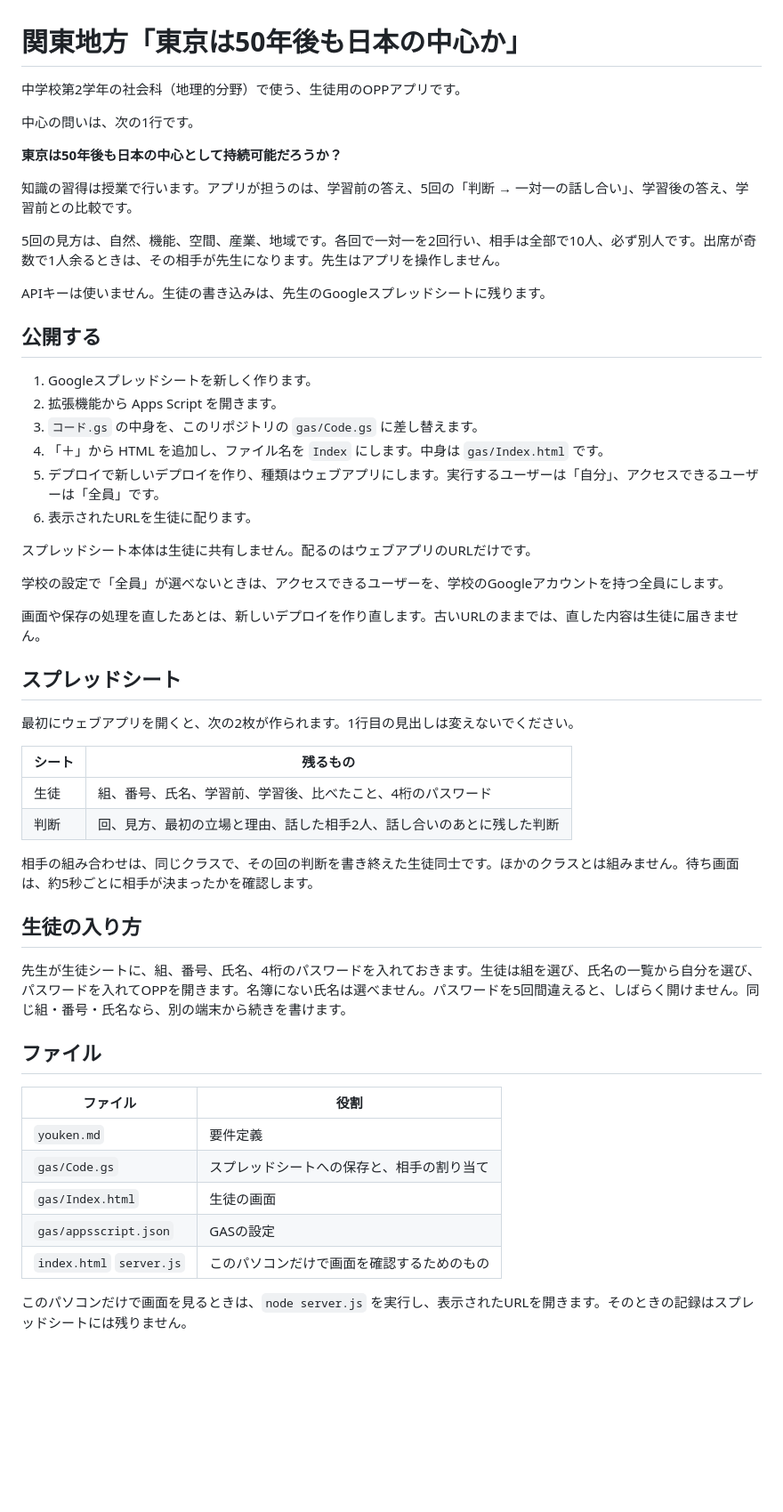
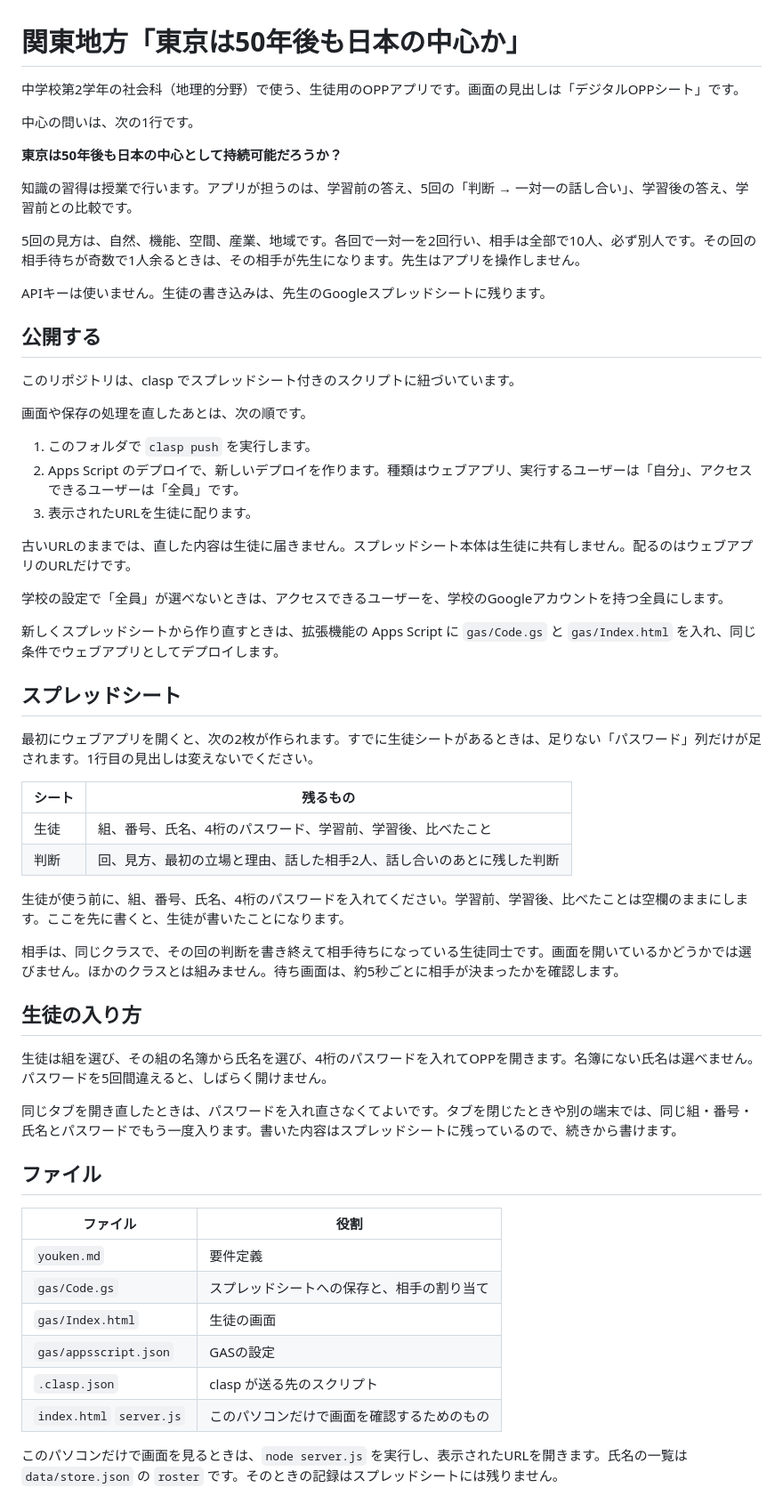
Before and after one commit to office-NAKAON/kantou, a Markdown page: README.md, the part around the change. Shown at 89% size. GitHub-like rendering; blank space fills up the shorter version.

Commit message:
公開手順を、claspと名簿ログインの動きに合わせる。
Co-authored-by: Cursor <cursoragent@cursor.com>

```diff
--- a/README.md
+++ b/README.md
@@ -1,6 +1,6 @@
 # 関東地方「東京は50年後も日本の中心か」
 
-中学校第2学年の社会科（地理的分野）で使う、生徒用のOPPアプリです。
+中学校第2学年の社会科（地理的分野）で使う、生徒用のOPPアプリです。画面の見出しは「デジタルOPPシート」です。
 
 中心の問いは、次の1行です。
 
@@ -8,39 +8,44 @@
 
 知識の習得は授業で行います。アプリが担うのは、学習前の答え、5回の「判断 → 一対一の話し合い」、学習後の答え、学習前との比較です。
 
-5回の見方は、自然、機能、空間、産業、地域です。各回で一対一を2回行い、相手は全部で10人、必ず別人です。出席が奇数で1人余るときは、その相手が先生になります。先生はアプリを操作しません。
+5回の見方は、自然、機能、空間、産業、地域です。各回で一対一を2回行い、相手は全部で10人、必ず別人です。その回の相手待ちが奇数で1人余るときは、その相手が先生になります。先生はアプリを操作しません。
 
 APIキーは使いません。生徒の書き込みは、先生のGoogleスプレッドシートに残ります。
 
 ## 公開する
 
-1. Googleスプレッドシートを新しく作ります。
-2. 拡張機能から Apps Script を開きます。
-3. `コード.gs` の中身を、このリポジトリの `gas/Code.gs` に差し替えます。
-4. 「＋」から HTML を追加し、ファイル名を `Index` にします。中身は `gas/Index.html` です。
-5. デプロイで新しいデプロイを作り、種類はウェブアプリにします。実行するユーザーは「自分」、アクセスできるユーザーは「全員」です。
-6. 表示されたURLを生徒に配ります。
+このリポジトリは、clasp でスプレッドシート付きのスクリプトに紐づいています。
 
-スプレッドシート本体は生徒に共有しません。配るのはウェブアプリのURLだけです。
+画面や保存の処理を直したあとは、次の順です。
+
+1. このフォルダで `clasp push` を実行します。
+2. Apps Script のデプロイで、新しいデプロイを作ります。種類はウェブアプリ、実行するユーザーは「自分」、アクセスできるユーザーは「全員」です。
+3. 表示されたURLを生徒に配ります。
+
+古いURLのままでは、直した内容は生徒に届きません。スプレッドシート本体は生徒に共有しません。配るのはウェブアプリのURLだけです。
 
 学校の設定で「全員」が選べないときは、アクセスできるユーザーを、学校のGoogleアカウントを持つ全員にします。
 
-画面や保存の処理を直したあとは、新しいデプロイを作り直します。古いURLのままでは、直した内容は生徒に届きません。
+新しくスプレッドシートから作り直すときは、拡張機能の Apps Script に `gas/Code.gs` と `gas/Index.html` を入れ、同じ条件でウェブアプリとしてデプロイします。
 
 ## スプレッドシート
 
-最初にウェブアプリを開くと、次の2枚が作られます。1行目の見出しは変えないでください。
+最初にウェブアプリを開くと、次の2枚が作られます。すでに生徒シートがあるときは、足りない「パスワード」列だけが足されます。1行目の見出しは変えないでください。
 
 | シート | 残るもの |
 |---|---|
-| 生徒 | 組、番号、氏名、学習前、学習後、比べたこと、4桁のパスワード |
+| 生徒 | 組、番号、氏名、4桁のパスワード、学習前、学習後、比べたこと |
 | 判断 | 回、見方、最初の立場と理由、話した相手2人、話し合いのあとに残した判断 |
 
-相手の組み合わせは、同じクラスで、その回の判断を書き終えた生徒同士です。ほかのクラスとは組みません。待ち画面は、約5秒ごとに相手が決まったかを確認します。
+生徒が使う前に、組、番号、氏名、4桁のパスワードを入れてください。学習前、学習後、比べたことは空欄のままにします。ここを先に書くと、生徒が書いたことになります。
+
+相手は、同じクラスで、その回の判断を書き終えて相手待ちになっている生徒同士です。画面を開いているかどうかでは選びません。ほかのクラスとは組みません。待ち画面は、約5秒ごとに相手が決まったかを確認します。
 
 ## 生徒の入り方
 
-先生が生徒シートに、組、番号、氏名、4桁のパスワードを入れておきます。生徒は組を選び、氏名の一覧から自分を選び、パスワードを入れてOPPを開きます。名簿にない氏名は選べません。パスワードを5回間違えると、しばらく開けません。同じ組・番号・氏名なら、別の端末から続きを書けます。
+生徒は組を選び、その組の名簿から氏名を選び、4桁のパスワードを入れてOPPを開きます。名簿にない氏名は選べません。パスワードを5回間違えると、しばらく開けません。
+
+同じタブを開き直したときは、パスワードを入れ直さなくてよいです。タブを閉じたときや別の端末では、同じ組・番号・氏名とパスワードでもう一度入ります。書いた内容はスプレッドシートに残っているので、続きから書けます。
 
 ## ファイル
 
@@ -50,6 +55,7 @@ APIキーは使いません。生徒の書き込みは、先生のGoogleスプ
 | `gas/Code.gs` | スプレッドシートへの保存と、相手の割り当て |
 | `gas/Index.html` | 生徒の画面 |
 | `gas/appsscript.json` | GASの設定 |
+| `.clasp.json` | clasp が送る先のスクリプト |
 | `index.html` `server.js` | このパソコンだけで画面を確認するためのもの |
 
-このパソコンだけで画面を見るときは、`node server.js` を実行し、表示されたURLを開きます。そのときの記録はスプレッドシートには残りません。
+このパソコンだけで画面を見るときは、`node server.js` を実行し、表示されたURLを開きます。氏名の一覧は `data/store.json` の `roster` です。そのときの記録はスプレッドシートには残りません。
```
